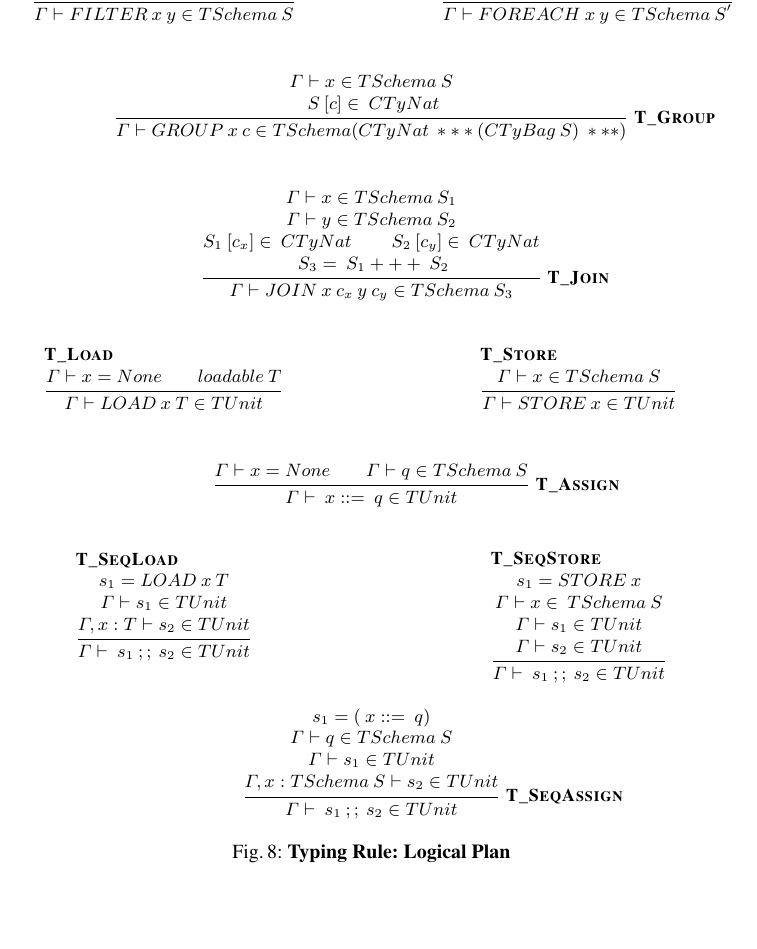
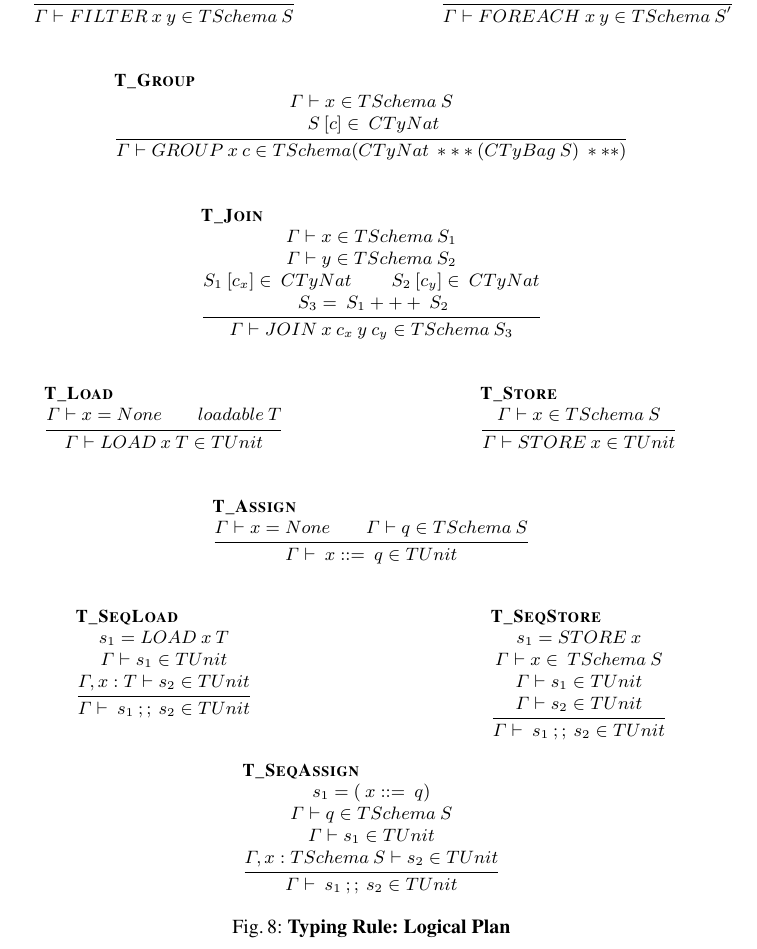
Before and after one commit to isu-cs641s16-axum/FinalReport, a LaTeX paper (paper.tex, which reads typesystem.tex): part of page 7 of 9, cut so that both start at the same text, the shorter picture padded with empty space. Compiled offline with pdfLaTeX.

Commit message:
Tweak formatting in `typesystem`

```diff
--- a/typesystem.tex
+++ b/typesystem.tex
@@ -198,7 +198,7 @@ The terms in Fig. 6, \texttt{t\_filter, t\_foreach, t\_group} and \texttt{t\_joi
 	\begin{minipage}{1\textwidth}
 	\centering
 	\begin{mathpar}
-		\inferrule* [Right= \textbf{T\_Group}]
+		\inferrule* [lab = \textbf{T\_Group}]
         	{\Gamma \vdash x \in TSchema \:S \\\\
           	\:S \:[c] \in \:CTyNat}
           	{\Gamma \vdash GROUP \:x \:c \in TSchema (CTyNat \:***(CTyBag \:S)\:***) }
@@ -208,7 +208,7 @@ The terms in Fig. 6, \texttt{t\_filter, t\_foreach, t\_group} and \texttt{t\_joi
 	\begin{minipage}{.5\textwidth}
 	\begin{center}
 	\begin{mathpar}
-		\inferrule* [Right= \textbf{T\_Join}]
+		\inferrule* [lab = \textbf{T\_Join}]
           		{\Gamma \vdash x \in TSchema \:S_1 \\ \Gamma \vdash y \in  TSchema \:S_2 \\\\
 		 		S_1 \:[c_x] \in \:CTyNat \\ \:S_2 \:[c_y] \in \:CTyNat \\\\
 		 		\:S_3 = \:S_1 +++ \:S_2}
@@ -240,7 +240,7 @@ The terms in Fig. 6, \texttt{t\_filter, t\_foreach, t\_group} and \texttt{t\_joi
 	\begin{minipage}{0.5\textwidth}
 	\begin{center}
 	\begin{mathpar}
-		\inferrule* [Right= \textbf{T\_Assign}]
+		\inferrule* [lab = \textbf{T\_Assign}]
           		{\Gamma \vdash x = None \\ \Gamma \vdash q \in TSchema \:S}
           		{\Gamma \vdash \:x ::= \:q \in TUnit }\\
 	\end{mathpar}
@@ -274,7 +274,7 @@ The terms in Fig. 6, \texttt{t\_filter, t\_foreach, t\_group} and \texttt{t\_joi
 	\begin{minipage}{0.5\textwidth}
 	\begin{center}
 	\begin{mathpar}
-		\inferrule* [Right= \textbf{T\_SeqAssign}]
+		\inferrule* [lab = \textbf{T\_SeqAssign}]
           		{s_1 = (\:x ::= \:q) \\\\
           		\Gamma \vdash q \in TSchema \:S \\\\
           		\Gamma \vdash s_1 \in TUnit \\ \Gamma, x: TSchema \:S \vdash s_2 \in TUnit}
```
Also changed, not shown: typesystem.tex (6 more changed lines). Lines whose indentation alone changed are shown as unchanged.
